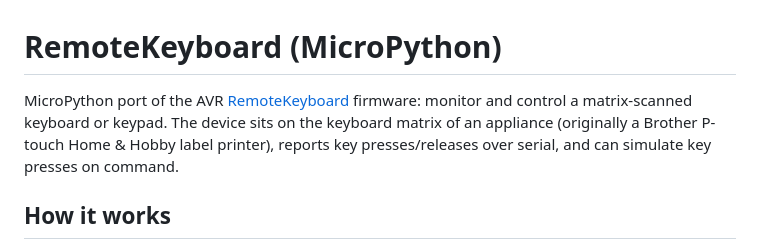
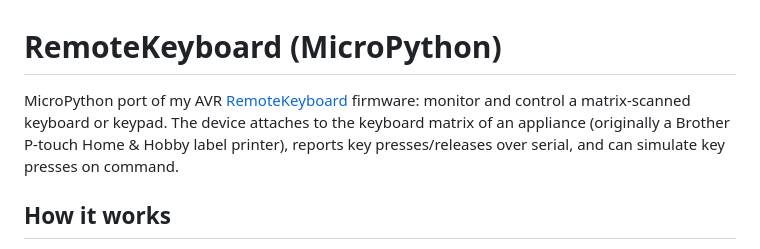
Before and after one commit to bikeNomad/RemoteKeyboard-MicroPython, a Markdown page: README.md, the part around the change. GitHub-like rendering.

Commit message:
Correct ref to other repo.

```diff
--- a/README.md
+++ b/README.md
@@ -1,8 +1,8 @@
 # RemoteKeyboard (MicroPython)
 
-MicroPython port of the AVR [RemoteKeyboard](../RemoteKeyboard) firmware:
-monitor and control a matrix-scanned keyboard or keypad. The device sits
-on the keyboard matrix of an appliance (originally a Brother P-touch
+MicroPython port of my AVR [RemoteKeyboard](https://github.com/bikeNomad/RemoteKeyboard) firmware:
+monitor and control a matrix-scanned keyboard or keypad. The device attaches to
+the keyboard matrix of an appliance (originally a Brother P-touch
 Home & Hobby label printer), reports key presses/releases over serial,
 and can simulate key presses on command.
 
```
